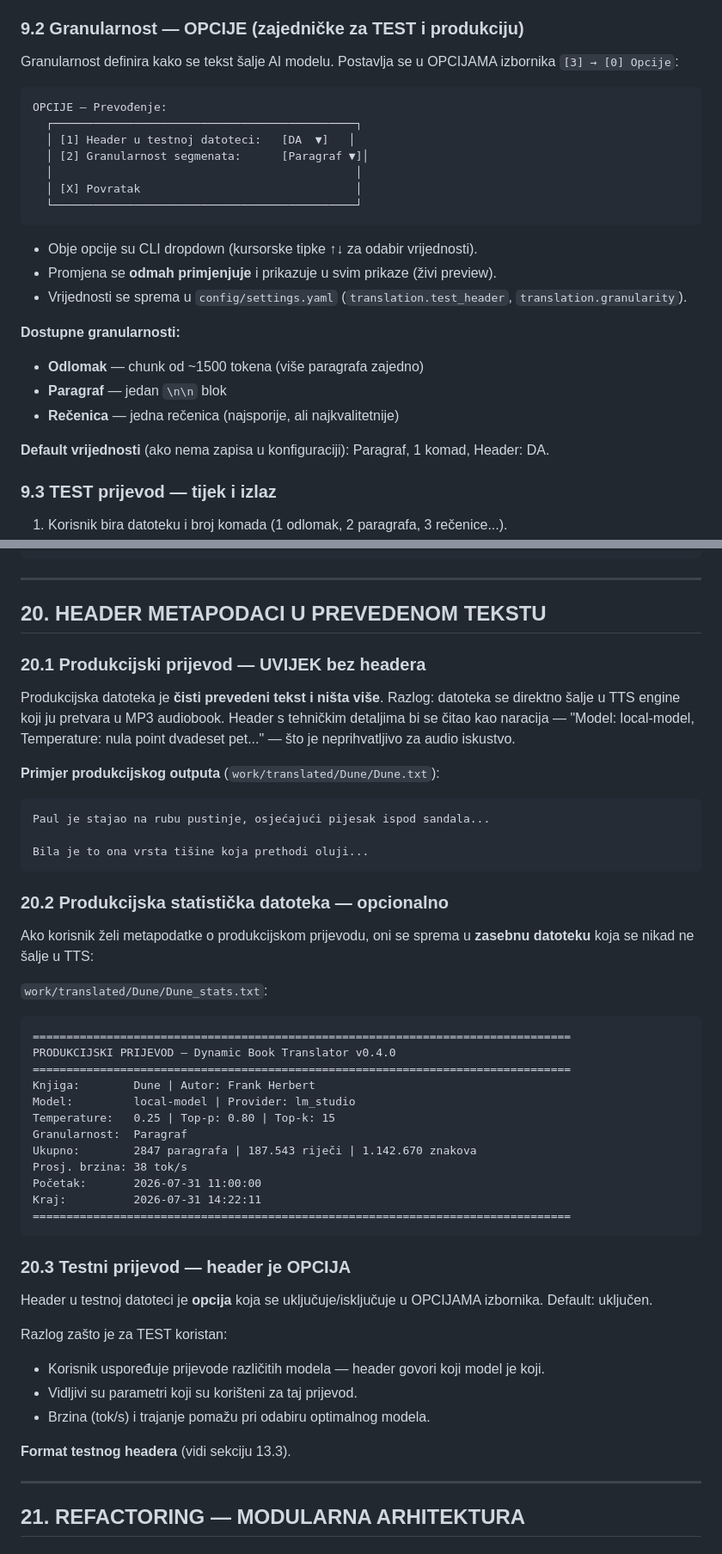
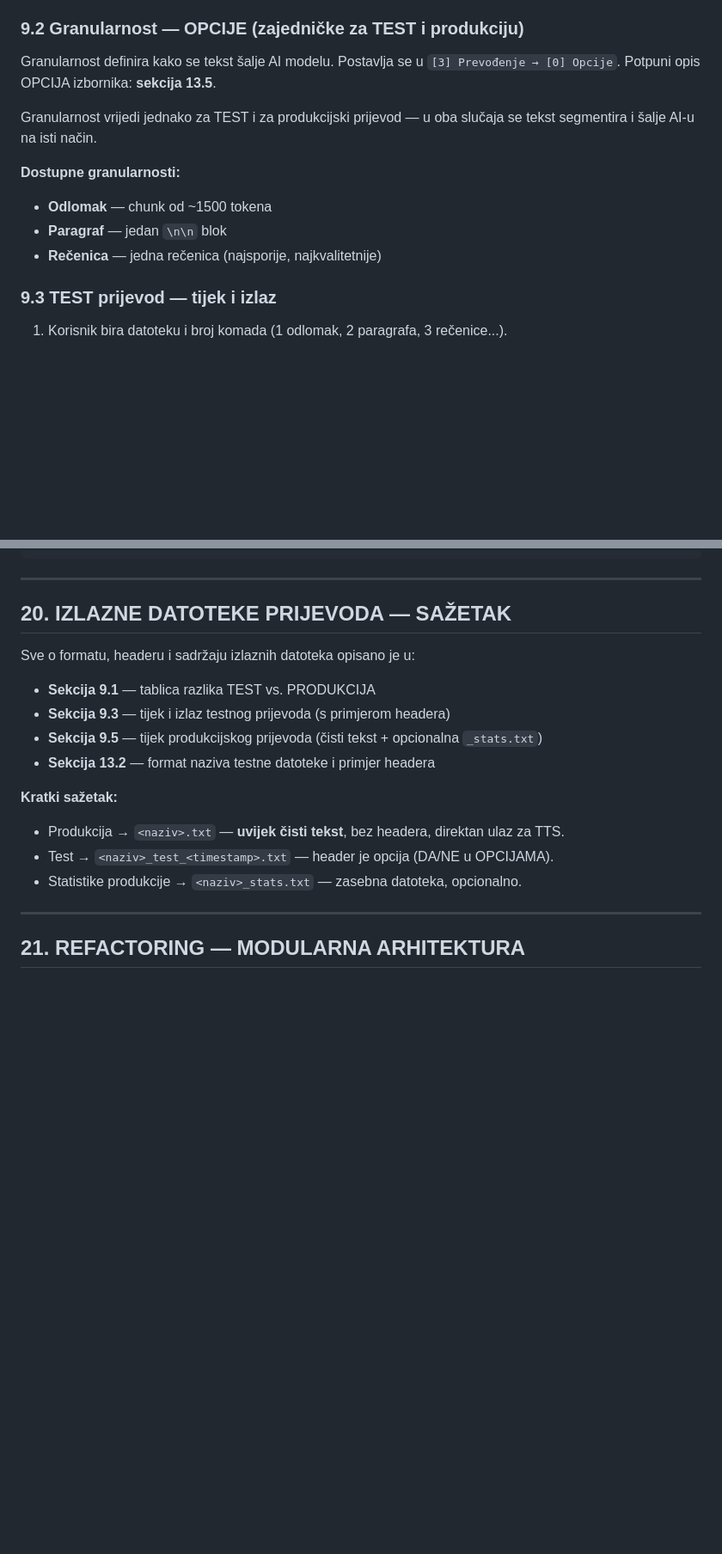
Before and after one commit to mamba73/python_translator, a Markdown page: doc/README_TechDoc.md, 2 parts joined by grey strips. Shown at 86% size. Drawn GitHub-style; blank space fills up the shorter version.

````diff
--- a/doc/README_TechDoc.md
+++ b/doc/README_TechDoc.md
@@ -446,28 +468,14 @@ Korisnik može ručno popuniti memoriju prije Faze 3.
 
 ### 9.2 Granularnost — OPCIJE (zajedničke za TEST i produkciju)
 
-Granularnost definira kako se tekst šalje AI modelu. Postavlja se u OPCIJAMA izbornika `[3] → [0] Opcije`:
+Granularnost definira kako se tekst šalje AI modelu. Postavlja se u `[3] Prevođenje → [0] Opcije`. Potpuni opis OPCIJA izbornika: **sekcija 13.5**.
 
-```
-OPCIJE — Prevođenje:
-  ┌─────────────────────────────────────────────┐
-  │ [1] Header u testnoj datoteci:   [DA  ▼]   │
-  │ [2] Granularnost segmenata:      [Paragraf ▼]│
-  │                                             │
-  │ [X] Povratak                                │
-  └─────────────────────────────────────────────┘
-```
-
-- Obje opcije su CLI dropdown (kursorske tipke ↑↓ za odabir vrijednosti).
-- Promjena se **odmah primjenjuje** i prikazuje u svim prikaze (živi preview).
-- Vrijednosti se sprema u `config/settings.yaml` (`translation.test_header`, `translation.granularity`).
+Granularnost vrijedi jednako za TEST i za produkcijski prijevod — u oba slučaja se tekst segmentira i šalje AI-u na isti način.
 
 **Dostupne granularnosti:**
-- **Odlomak** — chunk od ~1500 tokena (više paragrafa zajedno)
+- **Odlomak** — chunk od ~1500 tokena
 - **Paragraf** — jedan `\n\n` blok
-- **Rečenica** — jedna rečenica (najsporije, ali najkvalitetnije)
-
-**Default vrijednosti** (ako nema zapisa u konfiguraciji): Paragraf, 1 komad, Header: DA.
+- **Rečenica** — jedna rečenica (najsporije, najkvalitetnije)
 
 ### 9.3 TEST prijevod — tijek i izlaz
 
@@ -975,49 +993,18 @@ Thumbs.db
 
 ---
 
-## 20. HEADER METAPODACI U PREVEDENOM TEKSTU
+## 20. IZLAZNE DATOTEKE PRIJEVODA — SAŽETAK
 
-### 20.1 Produkcijski prijevod — UVIJEK bez headera
+Sve o formatu, headeru i sadržaju izlaznih datoteka opisano je u:
+- **Sekcija 9.1** — tablica razlika TEST vs. PRODUKCIJA
+- **Sekcija 9.3** — tijek i izlaz testnog prijevoda (s primjerom headera)
+- **Sekcija 9.5** — tijek produkcijskog prijevoda (čisti tekst + opcionalna `_stats.txt`)
+- **Sekcija 13.2** — format naziva testne datoteke i primjer headera
 
-Produkcijska datoteka je **čisti prevedeni tekst i ništa više**. Razlog: datoteka se direktno šalje u TTS engine koji ju pretvara u MP3 audiobook. Header s tehničkim detaljima bi se čitao kao naracija — "Model: local-model, Temperature: nula point dvadeset pet..." — što je neprihvatljivo za audio iskustvo.
-
-**Primjer produkcijskog outputa** (`work/translated/Dune/Dune.txt`):
-```
-Paul je stajao na rubu pustinje, osjećajući pijesak ispod sandala...
-
-Bila je to ona vrsta tišine koja prethodi oluji...
-```
-
-### 20.2 Produkcijska statistička datoteka — opcionalno
-
-Ako korisnik želi metapodatke o produkcijskom prijevodu, oni se sprema u **zasebnu datoteku** koja se nikad ne šalje u TTS:
-
-`work/translated/Dune/Dune_stats.txt`:
-```
-================================================================================
-PRODUKCIJSKI PRIJEVOD — Dynamic Book Translator v0.4.0
-================================================================================
-Knjiga:        Dune | Autor: Frank Herbert
-Model:         local-model | Provider: lm_studio
-Temperature:   0.25 | Top-p: 0.80 | Top-k: 15
-Granularnost:  Paragraf
-Ukupno:        2847 paragrafa | 187.543 riječi | 1.142.670 znakova
-Prosj. brzina: 38 tok/s
-Početak:       2026-07-31 11:00:00
-Kraj:          2026-07-31 14:22:11
-================================================================================
-```
-
-### 20.3 Testni prijevod — header je OPCIJA
-
-Header u testnoj datoteci je **opcija** koja se uključuje/isključuje u OPCIJAMA izbornika. Default: uključen.
-
-Razlog zašto je za TEST koristan:
-- Korisnik uspoređuje prijevode različitih modela — header govori koji model je koji.
-- Vidljivi su parametri koji su korišteni za taj prijevod.
-- Brzina (tok/s) i trajanje pomažu pri odabiru optimalnog modela.
-
-**Format testnog headera** (vidi sekciju 13.3).
+**Kratki sažetak:**
+- Produkcija → `<naziv>.txt` — **uvijek čisti tekst**, bez headera, direktan ulaz za TTS.
+- Test → `<naziv>_test_<timestamp>.txt` — header je opcija (DA/NE u OPCIJAMA).
+- Statistike produkcije → `<naziv>_stats.txt` — zasebna datoteka, opcionalno.
 
 ---
 
````
Also changed, not shown: other parts of doc/README_TechDoc.md (+86 -54 lines), doc/2026-07-31_110820_analiza_upgrade01.md (+169 -182 lines).
